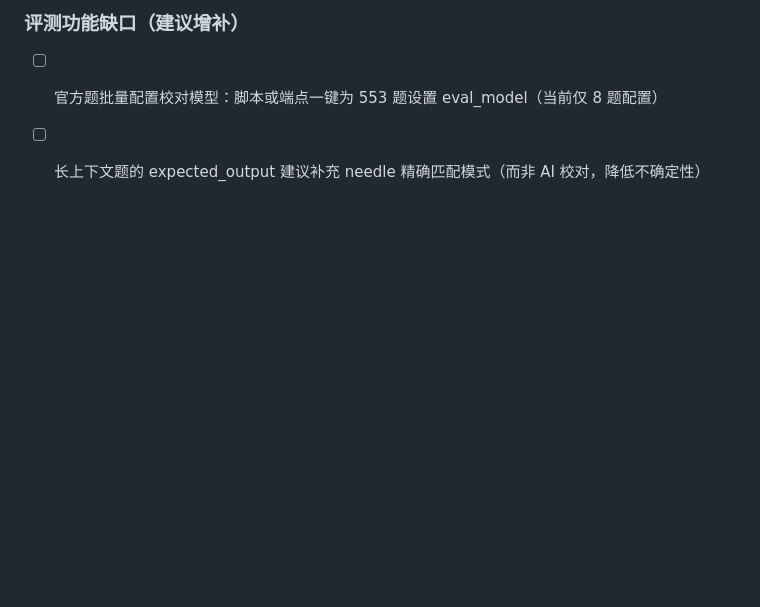
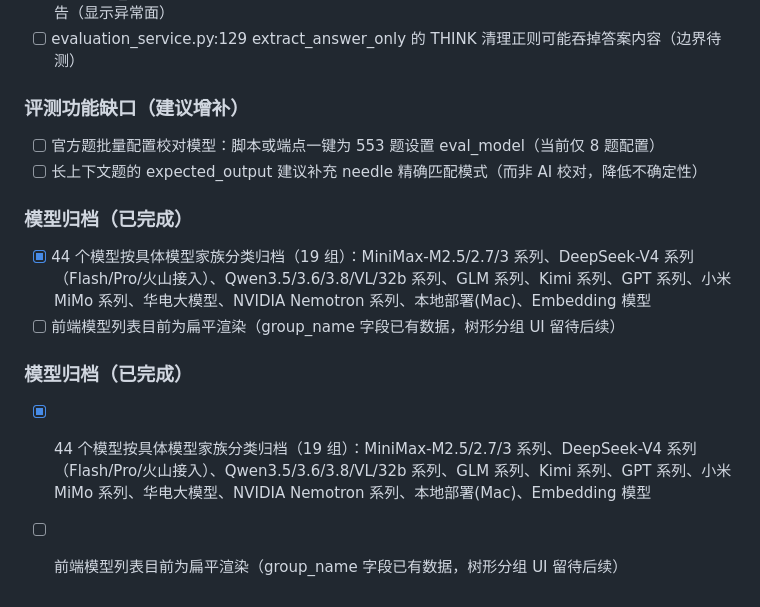
Before and after one commit to czhmisaka/ai-model-benchmark, a Markdown page: model_speed_test/task.md, the part around the change. Rendered like a GitHub page; blank space fills up the shorter version.

Commit message:
docs: model archive record

```diff
--- a/model_speed_test/task.md
+++ b/model_speed_test/task.md
@@ -72,3 +72,12 @@
 
 - [ ] 官方题批量配置校对模型：脚本或端点一键为 553 题设置 eval_model（当前仅 8 题配置）
 - [ ] 长上下文题的 expected_output 建议补充 needle 精确匹配模式（而非 AI 校对，降低不确定性）
+
+### 模型归档（已完成）
+
+- [x] 44 个模型按具体模型家族分类归档（19 组）：MiniMax-M2.5/2.7/3 系列、DeepSeek-V4 系列（Flash/Pro/火山接入）、Qwen3.5/3.6/3.8/VL/32b 系列、GLM 系列、Kimi 系列、GPT 系列、小米 MiMo 系列、华电大模型、NVIDIA Nemotron 系列、本地部署(Mac)、Embedding 模型
+- [ ] 前端模型列表目前为扁平渲染（group_name 字段已有数据，树形分组 UI 留待后续）
+
+### 模型归档（已完成）
+- [x] 44 个模型按具体模型家族分类归档（19 组）：MiniMax-M2.5/2.7/3 系列、DeepSeek-V4 系列（Flash/Pro/火山接入）、Qwen3.5/3.6/3.8/VL/32b 系列、GLM 系列、Kimi 系列、GPT 系列、小米 MiMo 系列、华电大模型、NVIDIA Nemotron 系列、本地部署(Mac)、Embedding 模型
+- [ ] 前端模型列表目前为扁平渲染（group_name 字段已有数据，树形分组 UI 留待后续）
```
